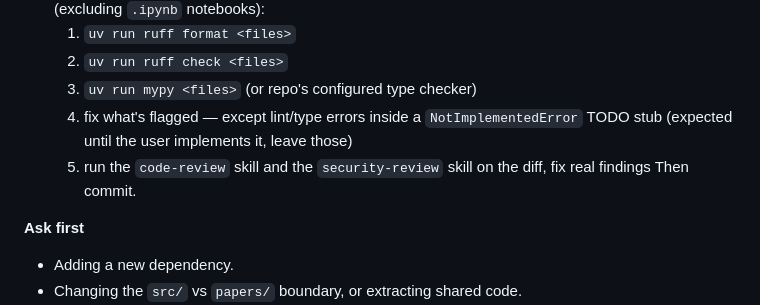
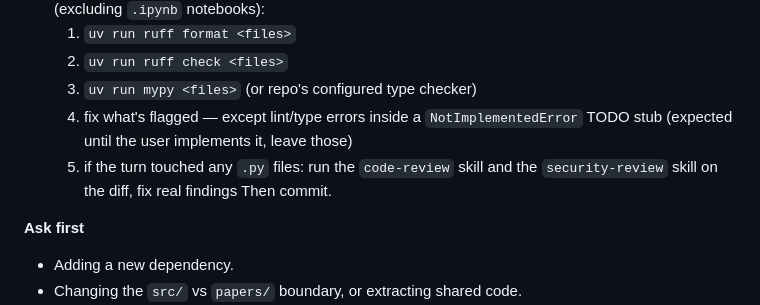
Before and after one commit to mettafore/gdl-papers, a Markdown page: AGENTS.md, the part around the change. Drawn GitHub-style.

Commit message:
chore: scope code/security review to turns touching .py files
Co-Authored-By: Claude Fable 5 <noreply@anthropic.com>

```diff
--- a/AGENTS.md
+++ b/AGENTS.md
@@ -77,7 +77,7 @@ invent a new layout — 00-template is the canonical shape every paper copies.
   2. `uv run ruff check <files>`
   3. `uv run mypy <files>` (or repo's configured type checker)
   4. fix what's flagged — except lint/type errors inside a `NotImplementedError` TODO stub (expected until the user implements it, leave those)
-  5. run the `code-review` skill and the `security-review` skill on the diff, fix real findings
+  5. if the turn touched any `.py` files: run the `code-review` skill and the `security-review` skill on the diff, fix real findings
   Then commit.
 
 **Ask first**
```
